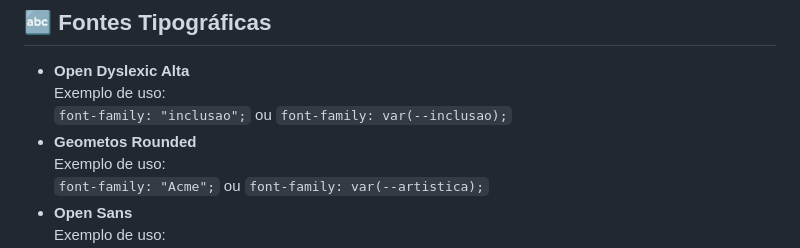
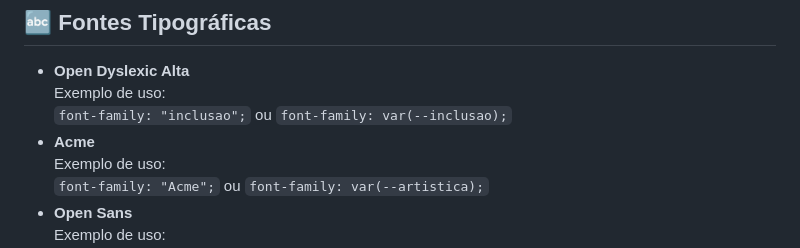
Before and after one commit to Enne-Amore/cidadania-queer, a Markdown page: README.md, the part around the change. Drawn GitHub-style.

Commit message:
docs: fix name of one of fonts

```diff
--- a/README.md
+++ b/README.md
@@ -100,7 +100,7 @@
    Exemplo de uso:
    `font-family: "inclusao";` ou
    `font-family: var(--inclusao);`
- - **Geometos Rounded**
+ - **Acme**
    Exemplo de uso:
    `font-family: "Acme";` ou
    `font-family: var(--artistica);`
```
